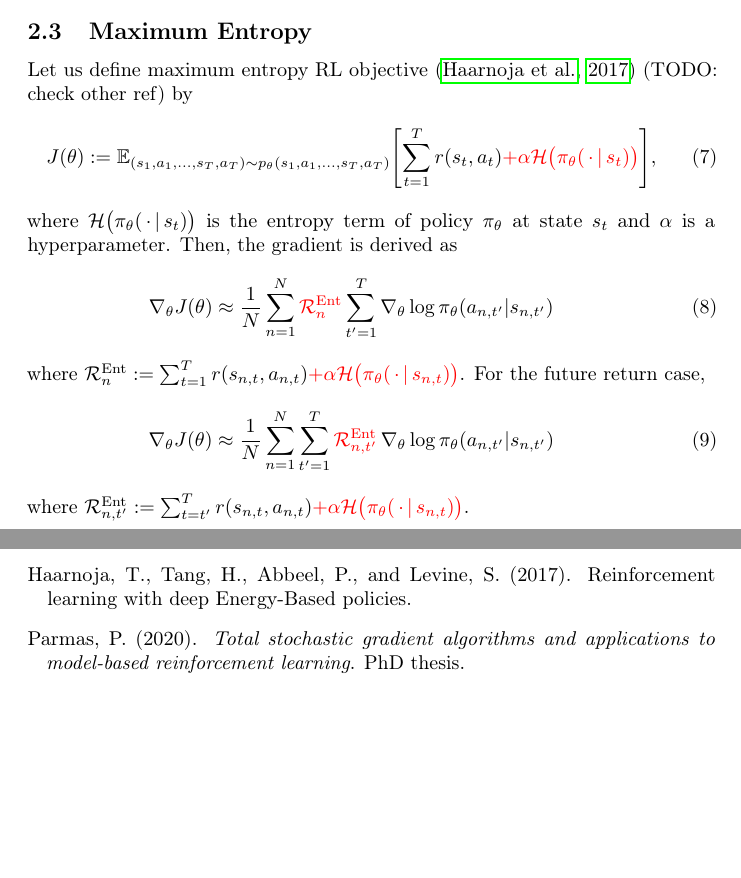
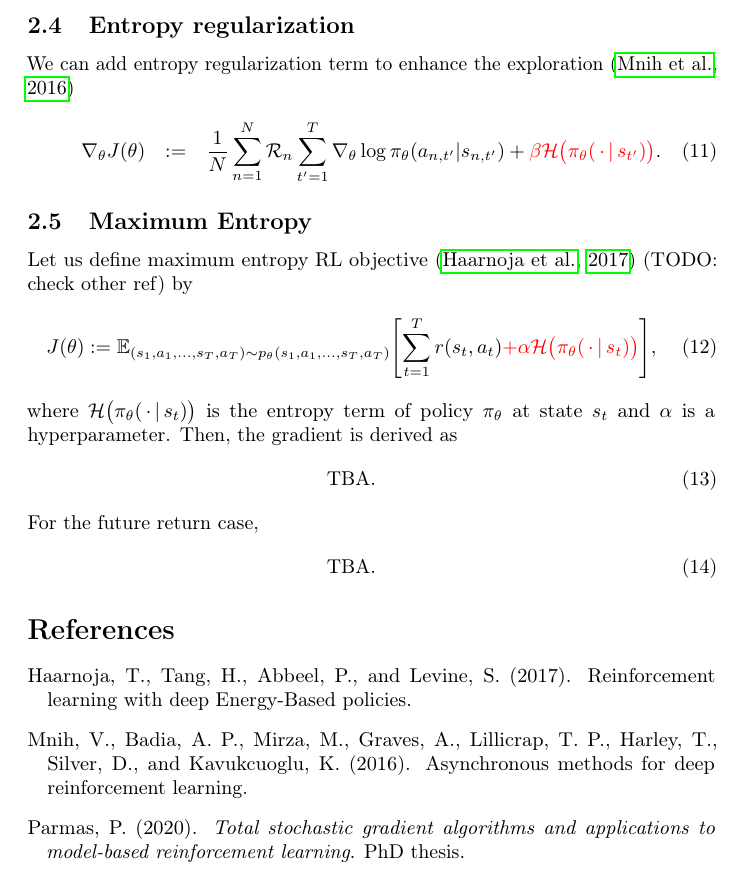
Before and after one commit to sotetsuk/reinforce, a LaTeX paper (tex/main.tex): two parts of pages 2 and 3 of 3 before the commit and part of page 3 of 3 after it, the two joined at a grey line, cut at the place of the change, the shorter picture padded with empty space. Compiled offline with pdfLaTeX.

Commit message:
update ent loss doc

```diff
--- a/tex/main.tex
+++ b/tex/main.tex
@@ -68,27 +68,6 @@ where $\mathcal{R}_{n} := \sum_{t=1}^T r(s_{n, t}, a_{n, t})$.
 \end{eqnarray}
 where $\mathcal{R}_{n, t^\prime} := \sum_{t=t^\prime}^T r(s_{n, t}, a_{n, t})$.
 
-
-\subsection{Maximum Entropy}
-Let us define maximum entropy RL objective \citep{Haarnoja2017-xl} (TODO: check other ref) by
-\begin{eqnarray}
-J(\theta) := \mathbb{E}_{(s_1, a_1, \ldots, s_T, a_T) \sim p_\theta(s_1, a_1, \ldots, s_T, a_T)} \Biggl[ \sum_{t=1}^{T} r(s_t, a_t) {\color{red}{ + \alpha \mathcal{H} \bigl(\pi_\theta(\, \cdot \,|\, s_t) \bigr) }}\Biggr],
-\end{eqnarray}
-where $\mathcal{H} \bigl(\pi_\theta(\, \cdot \,|\, s_t) \bigr)$ is the entropy term of policy $\pi_\theta$ at state $s_t$ and $\alpha$ is a hyperparameter.
-Then, the gradient is derived as
-\begin{eqnarray}
-\nabla_\theta J(\theta)
-\approx \frac{1}{N} \sum_{n=1}^{N} {\color{red}{\mathcal{R}_n^{\mathrm{Ent}}}} \sum_{t^\prime=1}^{T} \nabla_\theta \log \pi_\theta (a_{n, t^\prime}|s_{n, t^\prime})
-\end{eqnarray}
-where $\mathcal{R}_{n}^{\mathrm{Ent}} := \sum_{t=1}^T r(s_{n, t}, a_{n, t}) {\color{red}{ + \alpha \mathcal{H} \bigl(\pi_\theta(\, \cdot \,|\, s_{n, t}) \bigr) }}$.
-For the future return case,
-\begin{eqnarray}
-\nabla_\theta J(\theta)
-\approx \frac{1}{N} \sum_{n=1}^{N} \sum_{t^\prime=1}^{T} {\color{red}{\mathcal{R}_{n, t^\prime}^{\mathrm{Ent}}}} \, \nabla_\theta \log \pi_\theta (a_{n, t^\prime}|s_{n, t^\prime})
-\end{eqnarray}
-where $\mathcal{R}_{n, t^\prime}^{\mathrm{Ent}} := \sum_{t=t^\prime}^T r(s_{n, t}, a_{n, t}) {\color{red}{ + \alpha \mathcal{H} \bigl(\pi_\theta(\, \cdot \,|\, s_{n, t}) \bigr) }}$.
-
-
 \subsection{Average Baselines}
 
 \begin{eqnarray}
@@ -119,6 +98,29 @@ For the future return case,
 \approx \frac{1}{{\color{red}{N-1}}} \sum_{n=1}^{N} \sum_{t^\prime=1}^{T} \Biggl(\mathcal{R}_{n, t^\prime} - \frac{1}{N} \sum_{n^\prime=1}^N \mathcal{R}_{n^\prime, t^\prime} \Biggr)  \nabla_\theta \log \pi_\theta (a_{n, t^\prime}|s_{n, t^\prime})
 \end{eqnarray}
 
+\subsection{Entropy regularization}
+We can add entropy regularization term to enhance the exploration~\citep{Mnih2016-eh}
+\begin{eqnarray}
+\nabla_\theta J(\theta)
+&:=& \frac{1}{N} \sum_{n=1}^{N} \mathcal{R}_n \sum_{t^\prime=1}^{T} \nabla_\theta \log \pi_\theta (a_{n, t^\prime}|s_{n, t^\prime}) +
+{\color{red}{\beta \mathcal{H} \bigl(\pi_\theta(\, \cdot \,|\, s_{t^\prime}) \bigr)}}.
+\end{eqnarray}
+
+\subsection{Maximum Entropy}
+Let us define maximum entropy RL objective \citep{Haarnoja2017-xl} (TODO: check other ref) by
+\begin{eqnarray}
+J(\theta) := \mathbb{E}_{(s_1, a_1, \ldots, s_T, a_T) \sim p_\theta(s_1, a_1, \ldots, s_T, a_T)} \Biggl[ \sum_{t=1}^{T} r(s_t, a_t) {\color{red}{ + \alpha \mathcal{H} \bigl(\pi_\theta(\, \cdot \,|\, s_t) \bigr) }}\Biggr],
+\end{eqnarray}
+where $\mathcal{H} \bigl(\pi_\theta(\, \cdot \,|\, s_t) \bigr)$ is the entropy term of policy $\pi_\theta$ at state $s_t$ and $\alpha$ is a hyperparameter.
+Then, the gradient is derived as
+\begin{eqnarray}
+\textrm{TBA.}
+\end{eqnarray}
+For the future return case,
+\begin{eqnarray}
+\textrm{TBA.}
+\end{eqnarray}
+
 \bibliographystyle{apalike}
 \bibliography{reference}
 
```
Also changed, not shown: tex/reference.bib (+28 -0 lines), README.md, fig/rf5.png, fig/rf6.png (deleted).
